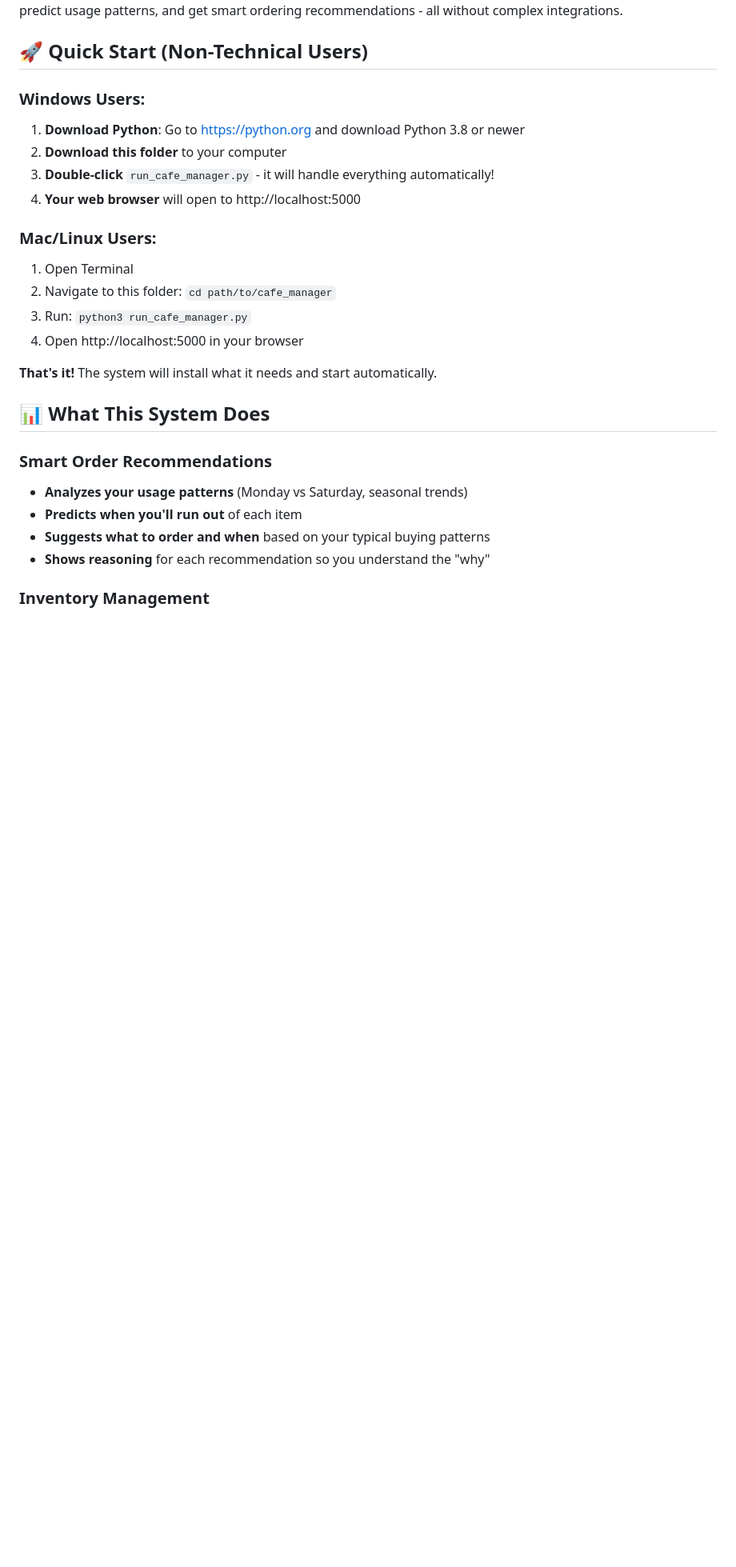
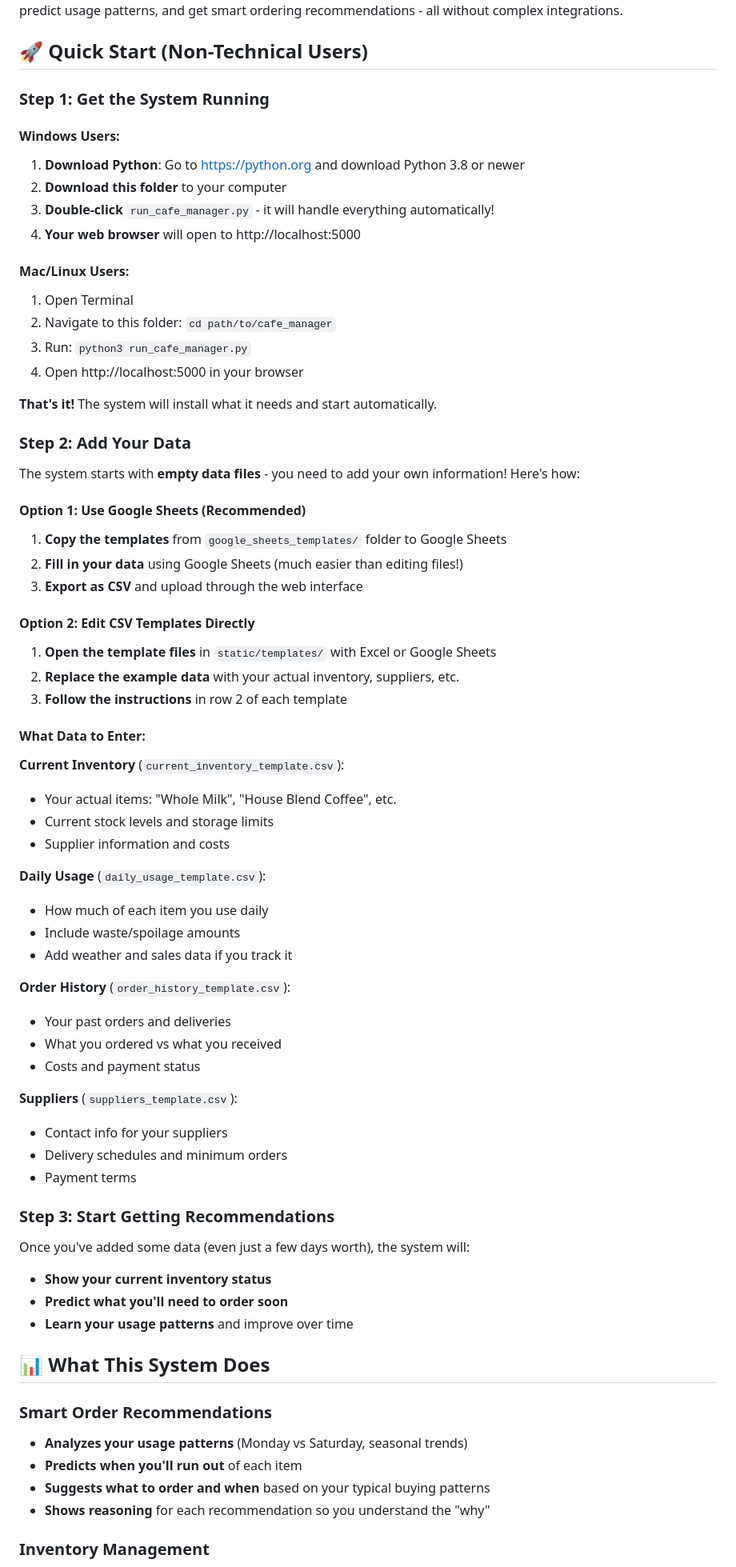
Before and after one commit to k1monfared/cafe_manager, a Markdown page: README.md, the part around the change. Shown at 80% size. Drawn GitHub-style; blank space fills up the shorter version.

Commit message:
Update README with clear data entry instructions
- Added step-by-step guide for new users
- Explained the two data entry options (Google Sheets vs direct CSV)
- Detailed what information to enter in each template
- Made it clear that system starts empty and needs user data

🤖 Generated with [Claude Code](https://claude.ai/code)

Co-Authored-By: Claude <noreply@anthropic.com>

```diff
--- a/README.md
+++ b/README.md
@@ -4,19 +4,63 @@ A simple, intelligent inventory management system designed specifically for coff
 
 ## 🚀 Quick Start (Non-Technical Users)
 
-### Windows Users:
+### Step 1: Get the System Running
+
+#### Windows Users:
 1. **Download Python**: Go to https://python.org and download Python 3.8 or newer
 2. **Download this folder** to your computer
 3. **Double-click** `run_cafe_manager.py` - it will handle everything automatically!
 4. **Your web browser** will open to http://localhost:5000
 
-### Mac/Linux Users:
+#### Mac/Linux Users:
 1. Open Terminal
 2. Navigate to this folder: `cd path/to/cafe_manager`
 3. Run: `python3 run_cafe_manager.py`
 4. Open http://localhost:5000 in your browser
 
 **That's it!** The system will install what it needs and start automatically.
+
+### Step 2: Add Your Data
+
+The system starts with **empty data files** - you need to add your own information! Here's how:
+
+#### Option 1: Use Google Sheets (Recommended)
+1. **Copy the templates** from `google_sheets_templates/` folder to Google Sheets
+2. **Fill in your data** using Google Sheets (much easier than editing files!)
+3. **Export as CSV** and upload through the web interface
+
+#### Option 2: Edit CSV Templates Directly
+1. **Open the template files** in `static/templates/` with Excel or Google Sheets
+2. **Replace the example data** with your actual inventory, suppliers, etc.
+3. **Follow the instructions** in row 2 of each template
+
+#### What Data to Enter:
+
+**Current Inventory** (`current_inventory_template.csv`):
+- Your actual items: "Whole Milk", "House Blend Coffee", etc.
+- Current stock levels and storage limits
+- Supplier information and costs
+
+**Daily Usage** (`daily_usage_template.csv`):
+- How much of each item you use daily
+- Include waste/spoilage amounts
+- Add weather and sales data if you track it
+
+**Order History** (`order_history_template.csv`):
+- Your past orders and deliveries
+- What you ordered vs what you received
+- Costs and payment status
+
+**Suppliers** (`suppliers_template.csv`):
+- Contact info for your suppliers
+- Delivery schedules and minimum orders
+- Payment terms
+
+### Step 3: Start Getting Recommendations
+Once you've added some data (even just a few days worth), the system will:
+- **Show your current inventory status**
+- **Predict what you'll need to order soon**
+- **Learn your usage patterns** and improve over time
 
 ## 📊 What This System Does
 
```
